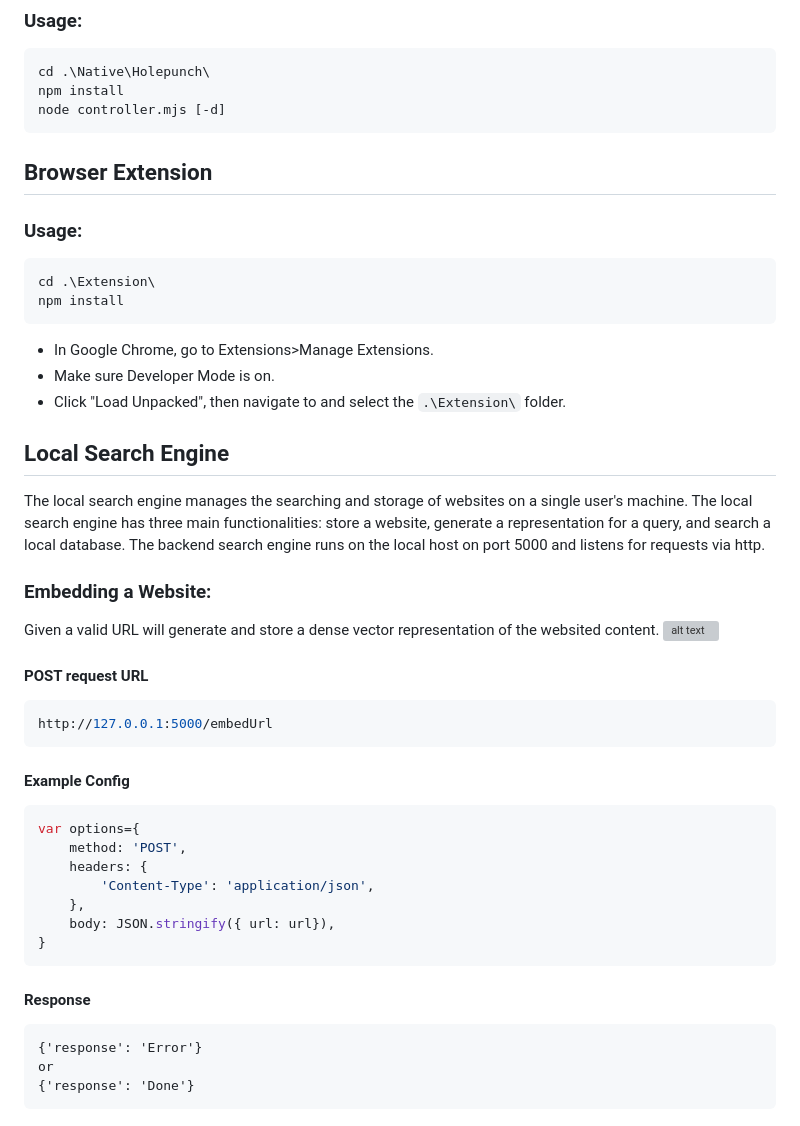
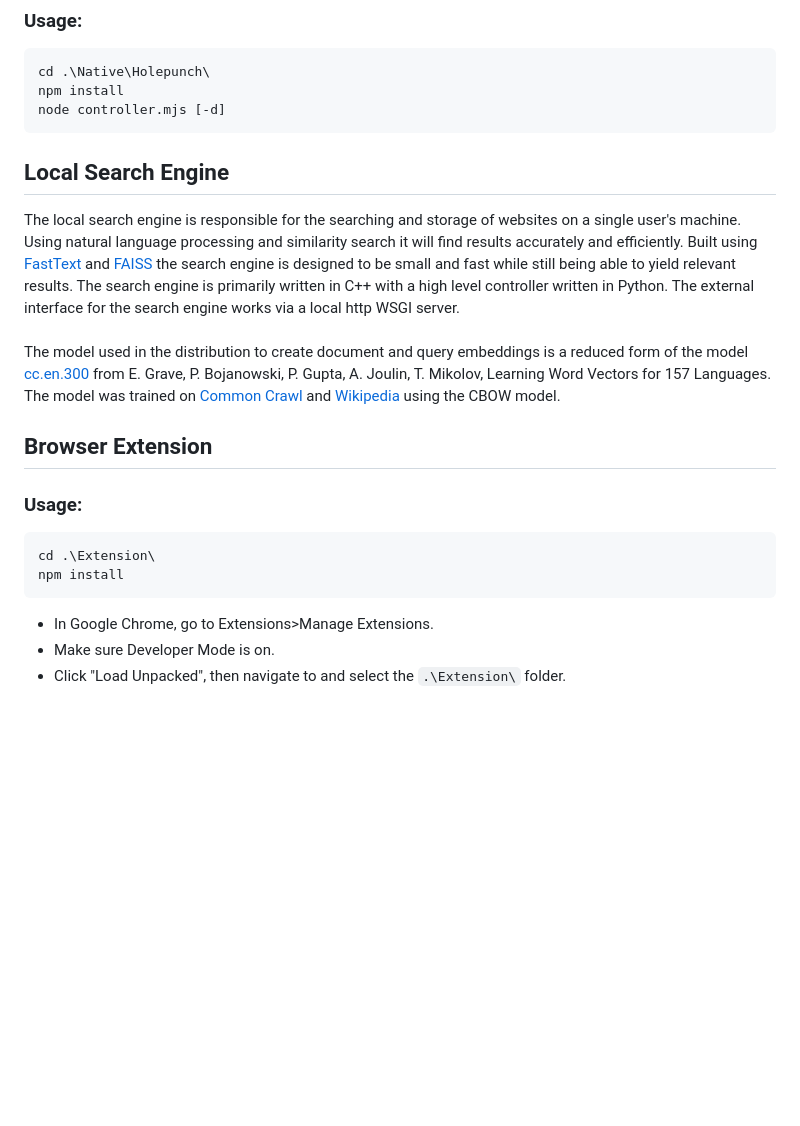
Before and after one commit to olin-feist/Deroute, a Markdown page: README.md, the part around the change printed below. Drawn GitHub-style; blank space fills up the shorter version; grey boxes are pictures that could not be loaded.

````diff
--- a/README.md
+++ b/README.md
@@ -35,6 +35,13 @@ cd .\Native\Holepunch\
 npm install
 node controller.mjs [-d]
 ```
+
+<a name="search"/> <a>
+## Local Search Engine
+The local search engine is responsible for the searching and storage of websites on a single user's machine. Using natural language processing and similarity search it will find results accurately and efficiently. Built using [FastText](https://github.com/facebookresearch/fastText/) and [FAISS](https://github.com/facebookresearch/faiss) the search engine is designed to be small and fast while still being able to yield relevant results. The search engine is primarily written in C++ with a high level controller written in Python. The external interface for the search engine works via a local http WSGI server.\
+\
+The model used in the distribution to create document and query embeddings is a reduced form of the model [cc.en.300](https://fasttext.cc/docs/en/crawl-vectors.html) from E. Grave, P. Bojanowski, P. Gupta, A. Joulin, T. Mikolov, Learning Word Vectors for 157 Languages. The model was trained on [Common Crawl](https://commoncrawl.org/) and [Wikipedia](https://www.wikipedia.org/) using the CBOW model.
+
 <a name="Browser"/> <a>
 ## Browser Extension
 ### Usage:
@@ -45,31 +52,3 @@ npm install
 - In Google Chrome, go to Extensions>Manage Extensions.
 - Make sure Developer Mode is on.
 - Click "Load Unpacked", then navigate to and select the `.\Extension\` folder.
-<a name="search"/> <a>
-
-## Local Search Engine
-The local search engine manages the searching and storage of websites on a single user's machine. The local search engine has three main functionalities: store a website, generate a representation for a query, and search a local database. The backend search engine runs on the local host on port 5000 and listens for requests via http.
-### Embedding a Website:
-Given a valid URL will generate and store a dense vector representation of the websited content.
-![alt text](https://i.imgur.com/2Ya6U6I.png)
-#### POST request URL
-``` shell
-http://127.0.0.1:5000/embedUrl
-```
-#### Example Config
-```javascript
-var options={
-    method: 'POST',
-    headers: {
-        'Content-Type': 'application/json',
-    },
-    body: JSON.stringify({ url: url}),
-}
-```
-#### Response
-```
-{'response': 'Error'}
-or
-{'response': 'Done'}
-```
-
````
Also changed, not shown: other parts of README.md (+0 -49 lines).
